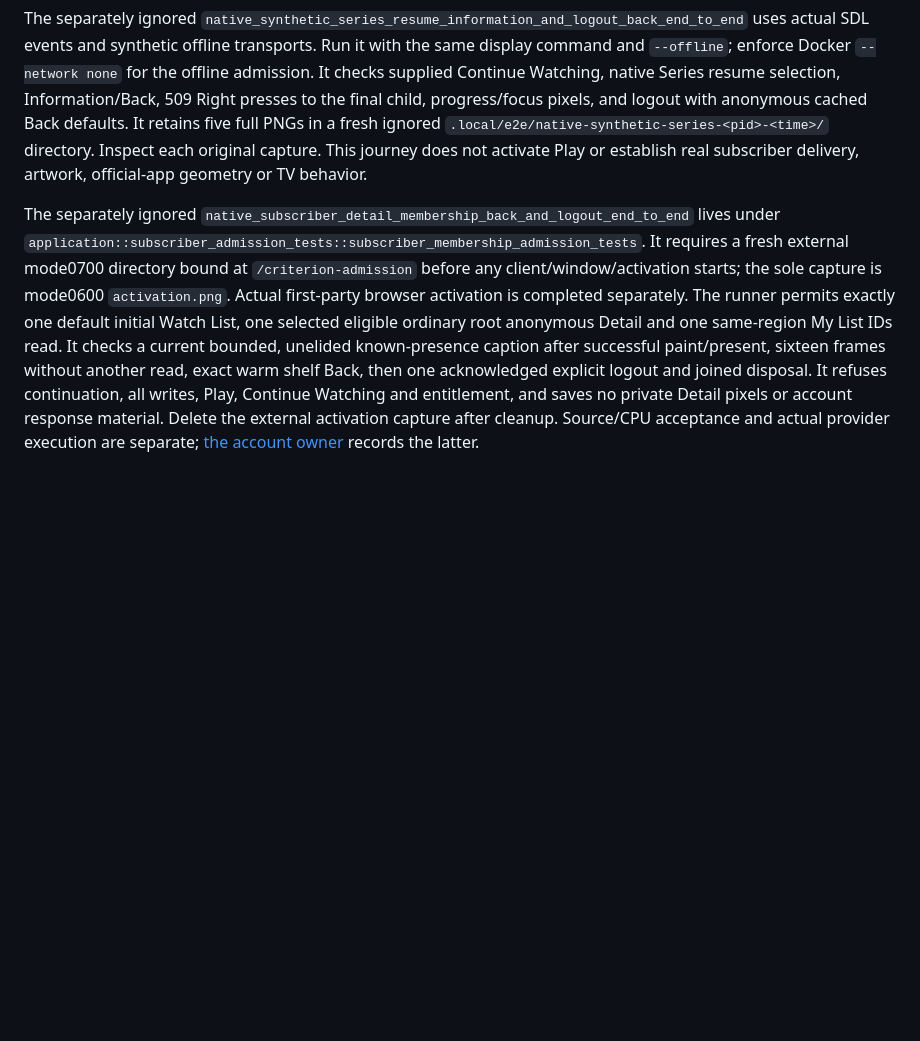
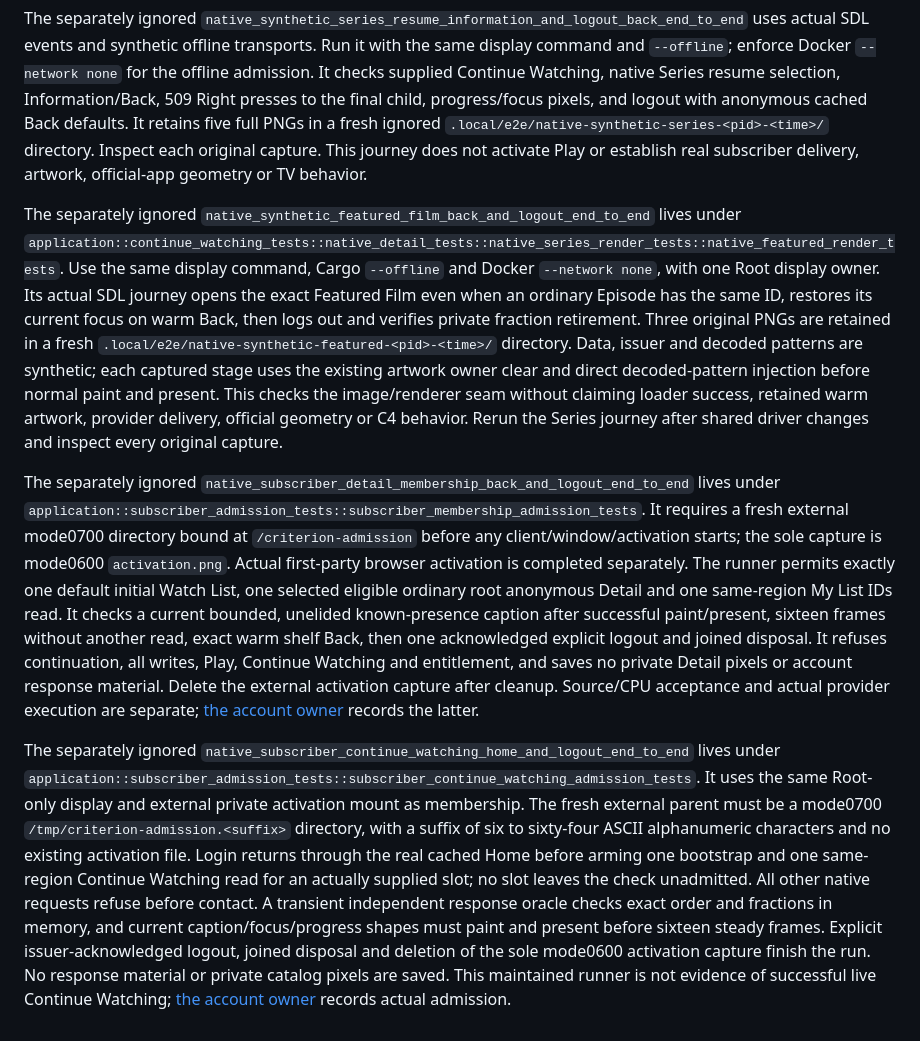
Before and after one commit to mikestopcontinues/criterion-webos, a Markdown page: docs/development.md, the part around the change. Rendered like a GitHub page; blank space fills up the shorter version.

```diff
--- a/docs/development.md
+++ b/docs/development.md
@@ -36,4 +36,8 @@ The separately ignored `native_hybrid_anonymous_film_information_and_back_end_to
 
 The separately ignored `native_synthetic_series_resume_information_and_logout_back_end_to_end` uses actual SDL events and synthetic offline transports. Run it with the same display command and `--offline`; enforce Docker `--network none` for the offline admission. It checks supplied Continue Watching, native Series resume selection, Information/Back, 509 Right presses to the final child, progress/focus pixels, and logout with anonymous cached Back defaults. It retains five full PNGs in a fresh ignored `.local/e2e/native-synthetic-series-<pid>-<time>/` directory. Inspect each original capture. This journey does not activate Play or establish real subscriber delivery, artwork, official-app geometry or TV behavior.
 
+The separately ignored `native_synthetic_featured_film_back_and_logout_end_to_end` lives under `application::continue_watching_tests::native_detail_tests::native_series_render_tests::native_featured_render_tests`. Use the same display command, Cargo `--offline` and Docker `--network none`, with one Root display owner. Its actual SDL journey opens the exact Featured Film even when an ordinary Episode has the same ID, restores its current focus on warm Back, then logs out and verifies private fraction retirement. Three original PNGs are retained in a fresh `.local/e2e/native-synthetic-featured-<pid>-<time>/` directory. Data, issuer and decoded patterns are synthetic; each captured stage uses the existing artwork owner clear and direct decoded-pattern injection before normal paint and present. This checks the image/renderer seam without claiming loader success, retained warm artwork, provider delivery, official geometry or C4 behavior. Rerun the Series journey after shared driver changes and inspect every original capture.
+
 The separately ignored `native_subscriber_detail_membership_back_and_logout_end_to_end` lives under `application::subscriber_admission_tests::subscriber_membership_admission_tests`. It requires a fresh external mode0700 directory bound at `/criterion-admission` before any client/window/activation starts; the sole capture is mode0600 `activation.png`. Actual first-party browser activation is completed separately. The runner permits exactly one default initial Watch List, one selected eligible ordinary root anonymous Detail and one same-region My List IDs read. It checks a current bounded, unelided known-presence caption after successful paint/present, sixteen frames without another read, exact warm shelf Back, then one acknowledged explicit logout and joined disposal. It refuses continuation, all writes, Play, Continue Watching and entitlement, and saves no private Detail pixels or account response material. Delete the external activation capture after cleanup. Source/CPU acceptance and actual provider execution are separate; [the account owner](account.md#native-detail-membership-observation) records the latter.
+
+The separately ignored `native_subscriber_continue_watching_home_and_logout_end_to_end` lives under `application::subscriber_admission_tests::subscriber_continue_watching_admission_tests`. It uses the same Root-only display and external private activation mount as membership. The fresh external parent must be a mode0700 `/tmp/criterion-admission.<suffix>` directory, with a suffix of six to sixty-four ASCII alphanumeric characters and no existing activation file. Login returns through the real cached Home before arming one bootstrap and one same-region Continue Watching read for an actually supplied slot; no slot leaves the check unadmitted. All other native requests refuse before contact. A transient independent response oracle checks exact order and fractions in memory, and current caption/focus/progress shapes must paint and present before sixteen steady frames. Explicit issuer-acknowledged logout, joined disposal and deletion of the sole mode0600 activation capture finish the run. No response material or private catalog pixels are saved. This maintained runner is not evidence of successful live Continue Watching; [the account owner](account.md) records actual admission.
```
Also changed, not shown: docs/application.md (+6 -2 lines), docs/interface.md (+3 -1 lines).
